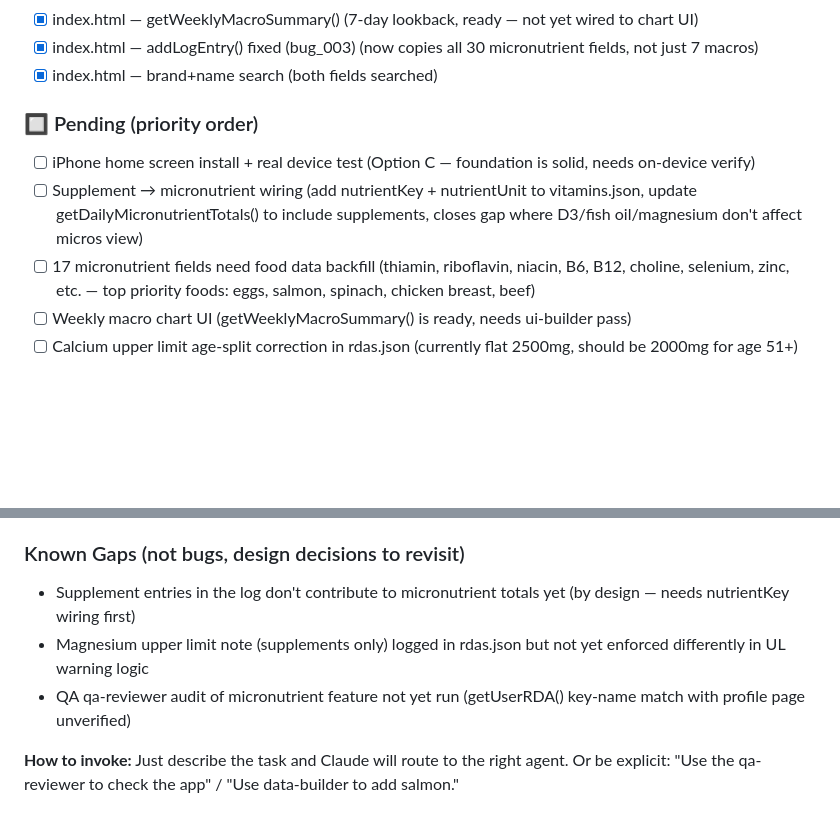
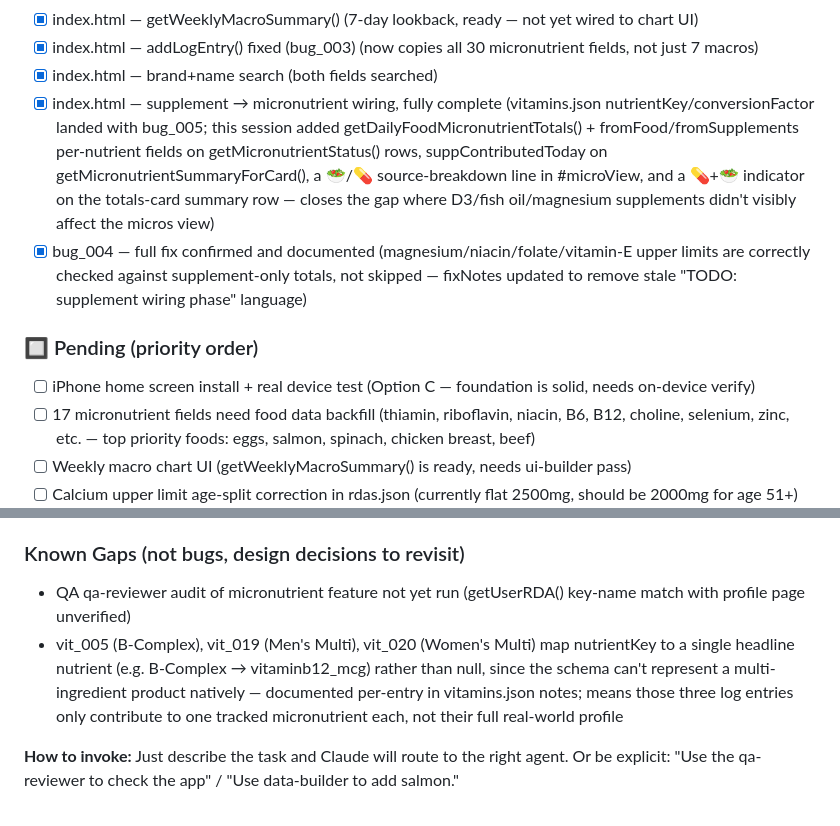
Before and after one commit to kooalaproductions/nutrient-tracker-pwa, a Markdown page: CLAUDE.md, 2 parts joined by grey strips. Rendered like a GitHub page; blank space fills up the shorter version.

Commit message:
docs: mark supplement micronutrient wiring complete in CLAUDE.md
Reflects the food/supplement breakdown feature and bug_004's confirmed
full fix, and notes the B-Complex/Men's/Women's Multi headline-nutrient
design tradeoff in vitamins.json as a known gap.

Co-Authored-By: Claude Sonnet 5 <noreply@anthropic.com>
Claude-Session: https://claude.ai/code/session_01AiEkeRPrQAGvxjugRu6okU

```diff
--- a/CLAUDE.md
+++ b/CLAUDE.md
@@ -78,14 +78,23 @@ These agents live in `.claude/agents/` and are auto-available every session.
 - [x] index.html — addLogEntry() fixed (bug_003)
       (now copies all 30 micronutrient fields, not just 7 macros)
 - [x] index.html — brand+name search (both fields searched)
+- [x] index.html — supplement → micronutrient wiring, fully complete
+      (vitamins.json nutrientKey/conversionFactor landed with bug_005;
+      this session added getDailyFoodMicronutrientTotals() +
+      fromFood/fromSupplements per-nutrient fields on
+      getMicronutrientStatus() rows, suppContributedToday on
+      getMicronutrientSummaryForCard(), a 🥗/💊 source-breakdown line
+      in #microView, and a 💊+🥗 indicator on the totals-card summary
+      row — closes the gap where D3/fish oil/magnesium supplements
+      didn't visibly affect the micros view)
+- [x] bug_004 — full fix confirmed and documented
+      (magnesium/niacin/folate/vitamin-E upper limits are correctly
+      checked against supplement-only totals, not skipped — fixNotes
+      updated to remove stale "TODO: supplement wiring phase" language)
 
 ### 🔲 Pending (priority order)
 - [ ] iPhone home screen install + real device test
       (Option C — foundation is solid, needs on-device verify)
-- [ ] Supplement → micronutrient wiring
-      (add nutrientKey + nutrientUnit to vitamins.json,
-      update getDailyMicronutrientTotals() to include supplements,
-      closes gap where D3/fish oil/magnesium don't affect micros view)
 - [ ] 17 micronutrient fields need food data backfill
       (thiamin, riboflavin, niacin, B6, B12, choline, selenium,
       zinc, etc. — top priority foods: eggs, salmon, spinach,
@@ -105,12 +114,14 @@ These agents live in `.claude/agents/` and are auto-available every session.
   silently zeroed all 30 micronutrient fields on every log entry
 
 ### Known Gaps (not bugs, design decisions to revisit)
-- Supplement entries in the log don't contribute to micronutrient
-  totals yet (by design — needs nutrientKey wiring first)
-- Magnesium upper limit note (supplements only) logged in rdas.json
-  but not yet enforced differently in UL warning logic
 - QA qa-reviewer audit of micronutrient feature not yet run
   (getUserRDA() key-name match with profile page unverified)
+- vit_005 (B-Complex), vit_019 (Men's Multi), vit_020 (Women's Multi)
+  map nutrientKey to a single headline nutrient (e.g. B-Complex →
+  vitaminb12_mcg) rather than null, since the schema can't represent
+  a multi-ingredient product natively — documented per-entry in
+  vitamins.json notes; means those three log entries only contribute
+  to one tracked micronutrient each, not their full real-world profile
 
 **How to invoke:** Just describe the task and Claude will route to the right agent.
 Or be explicit: "Use the qa-reviewer to check the app" / "Use data-builder to add salmon."
```
